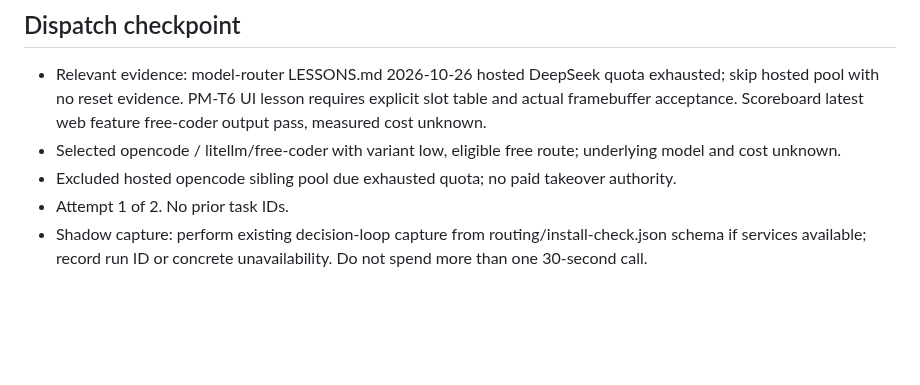
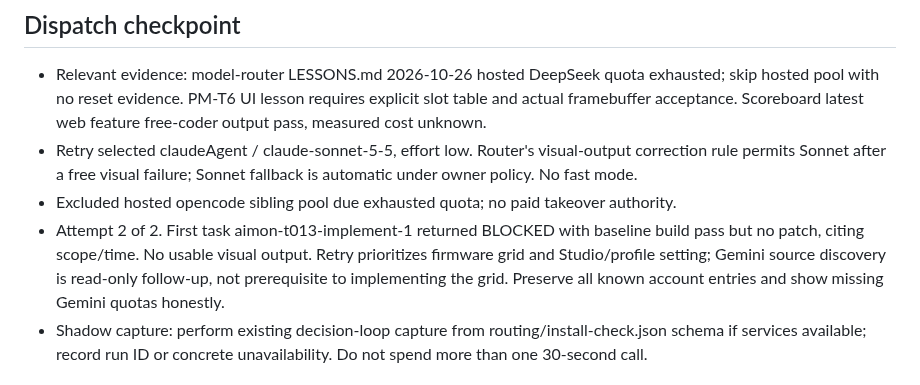
Before and after one commit to zdhoward/AIUsageMonitor, a Markdown page: .tickets/T-013.md, the part around the change. Drawn GitHub-style; blank space fills up the shorter version.

Commit message:
Narrow grid retry after worker returned no implementation

```diff
--- a/.tickets/T-013.md
+++ b/.tickets/T-013.md
@@ -38,9 +38,9 @@ Studio setting: add Console layout selector beside existing Console/profile sett
 
 ## Dispatch checkpoint
 - Relevant evidence: model-router LESSONS.md 2026-10-26 hosted DeepSeek quota exhausted; skip hosted pool with no reset evidence. PM-T6 UI lesson requires explicit slot table and actual framebuffer acceptance. Scoreboard latest web feature free-coder output pass, measured cost unknown.
-- Selected opencode / litellm/free-coder with variant low, eligible free route; underlying model and cost unknown.
+- Retry selected claudeAgent / claude-sonnet-5-5, effort low. Router's visual-output correction rule permits Sonnet after a free visual failure; Sonnet fallback is automatic under owner policy. No fast mode.
 - Excluded hosted opencode sibling pool due exhausted quota; no paid takeover authority.
-- Attempt 1 of 2. No prior task IDs.
+- Attempt 2 of 2. First task aimon-t013-implement-1 returned BLOCKED with baseline build pass but no patch, citing scope/time. No usable visual output. Retry prioritizes firmware grid and Studio/profile setting; Gemini source discovery is read-only follow-up, not prerequisite to implementing the grid. Preserve all known account entries and show missing Gemini quotas honestly.
 - Shadow capture: perform existing decision-loop capture from routing/install-check.json schema if services available; record run ID or concrete unavailability. Do not spend more than one 30-second call.
 
 ## Steps / constraints
```
